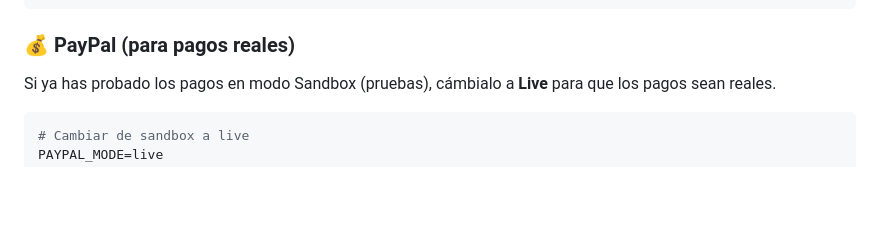
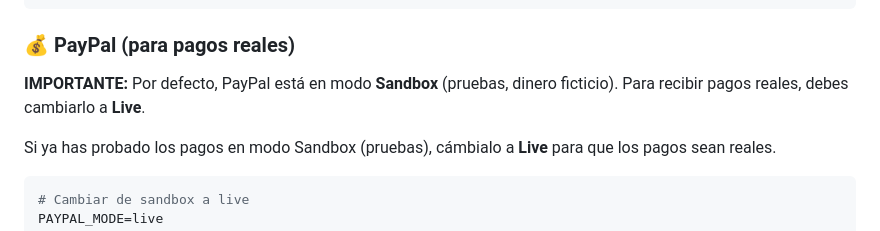
Before and after one commit to WilberthCanul33/flores-teya, a Markdown page: README.md, the part around the change. Drawn GitHub-style; blank space fills up the shorter version.

Commit message:
Actualizar README: agregar instrucciones para configurar email y PayPal en producción

````diff
--- a/README.md
+++ b/README.md
@@ -128,6 +128,8 @@ SITE_URL=https://tu-dominio.com
 
 ### 💰 PayPal (para pagos reales)
 
+**IMPORTANTE:** Por defecto, PayPal está en modo **Sandbox** (pruebas, dinero ficticio). Para recibir pagos reales, debes cambiarlo a **Live**.
+
 Si ya has probado los pagos en modo Sandbox (pruebas), cámbialo a **Live** para que los pagos sean reales.
 
 ```env
````
